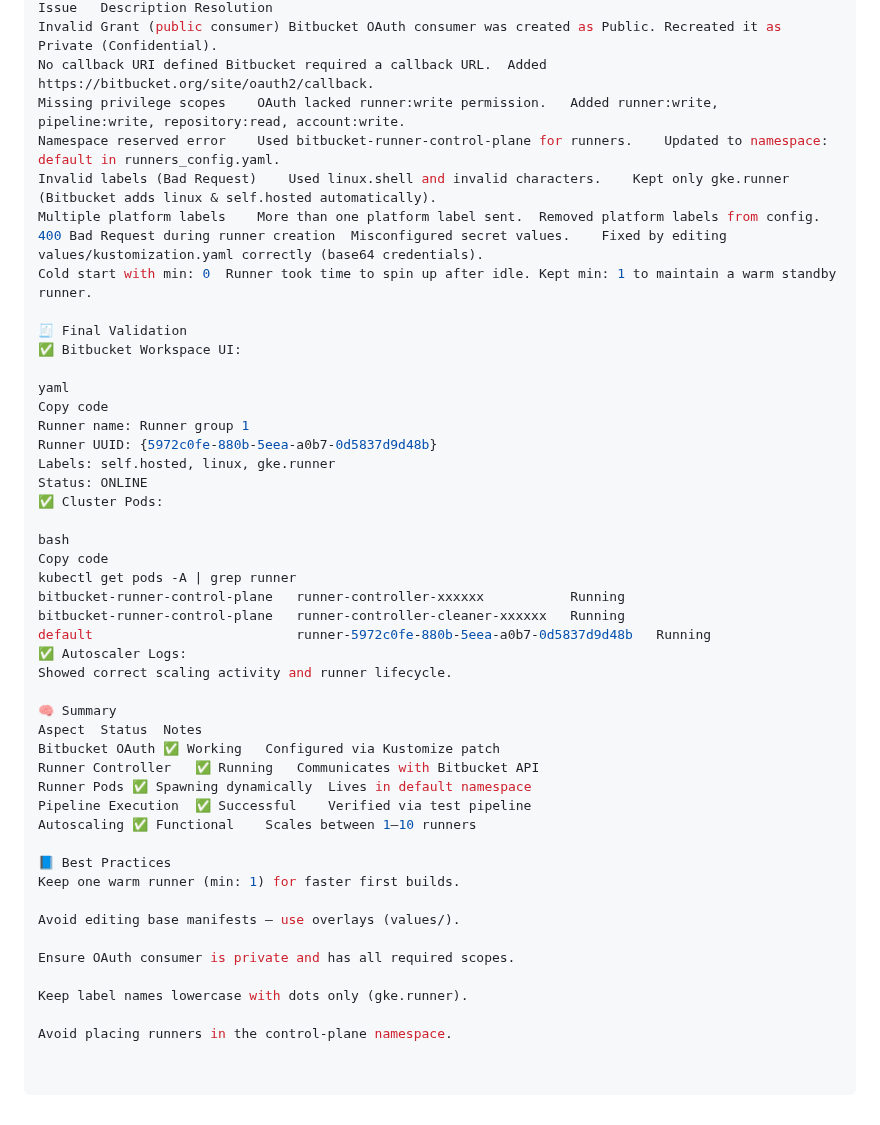
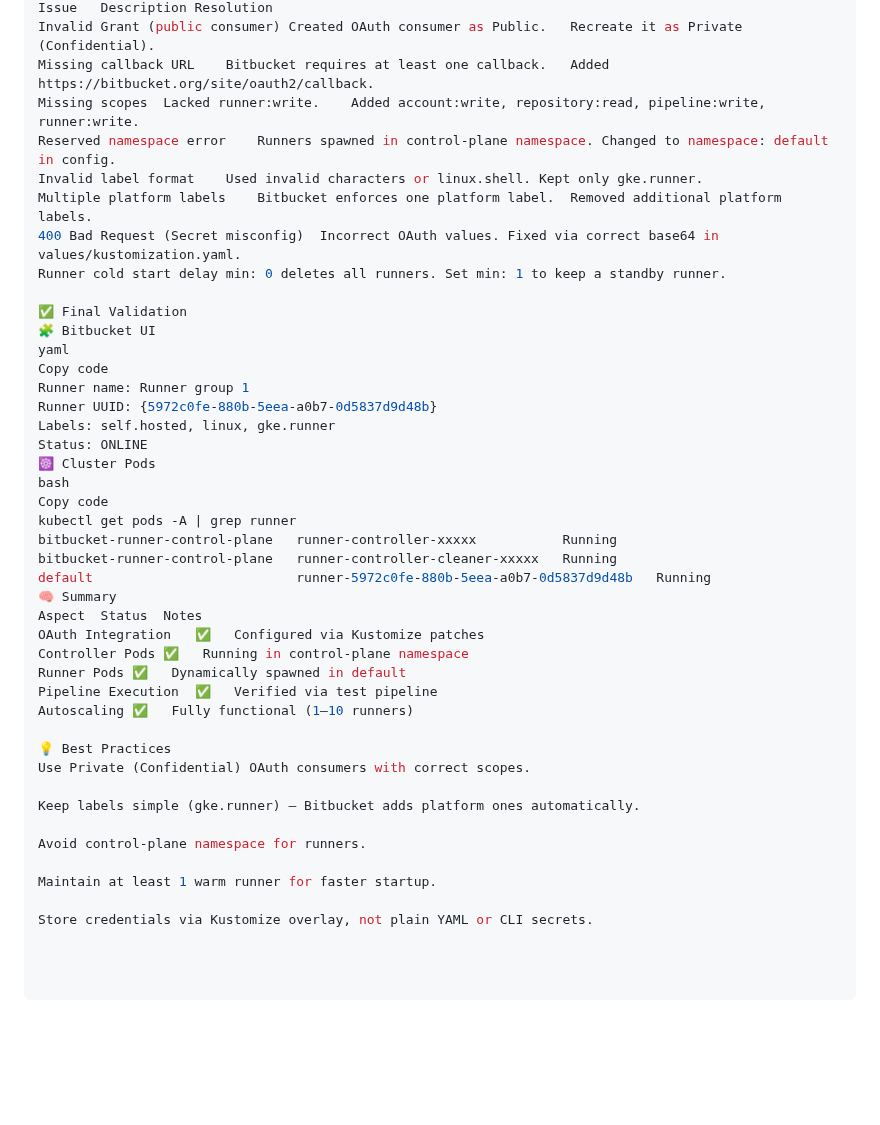
Before and after one commit to atulghodmare777/my-project, a Markdown page: bitbucket-k8s-autoscaler-runner.md, the part around one of its changes. GitHub-like rendering; blank space fills up the shorter version.

```diff
--- a/bitbucket-k8s-autoscaler-runner.md
+++ b/bitbucket-k8s-autoscaler-runner.md
@@ -220,48 +245,43 @@ Copy code
 Issue	Description	Resolution
-Invalid Grant (public consumer)	Bitbucket OAuth consumer was created as Public.	Recreated it as Private (Confidential).
-No callback URI defined	Bitbucket required a callback URL.	Added https://bitbucket.org/site/oauth2/callback.
-Missing privilege scopes	OAuth lacked runner:write permission.	Added runner:write, pipeline:write, repository:read, account:write.
-Namespace reserved error	Used bitbucket-runner-control-plane for runners.	Updated to namespace: default in runners_config.yaml.
-Invalid labels (Bad Request)	Used linux.shell and invalid characters.	Kept only gke.runner (Bitbucket adds linux & self.hosted automatically).
-Multiple platform labels	More than one platform label sent.	Removed platform labels from config.
-400 Bad Request during runner creation	Misconfigured secret values.	Fixed by editing values/kustomization.yaml correctly (base64 credentials).
-Cold start with min: 0	Runner took time to spin up after idle.	Kept min: 1 to maintain a warm standby runner.
+Invalid Grant (public consumer)	Created OAuth consumer as Public.	Recreate it as Private (Confidential).
+Missing callback URL	Bitbucket requires at least one callback.	Added https://bitbucket.org/site/oauth2/callback.
+Missing scopes	Lacked runner:write.	Added account:write, repository:read, pipeline:write, runner:write.
+Reserved namespace error	Runners spawned in control-plane namespace.	Changed to namespace: default in config.
+Invalid label format	Used invalid characters or linux.shell.	Kept only gke.runner.
+Multiple platform labels	Bitbucket enforces one platform label.	Removed additional platform labels.
+400 Bad Request (Secret misconfig)	Incorrect OAuth values.	Fixed via correct base64 in values/kustomization.yaml.
+Runner cold start delay	min: 0 deletes all runners.	Set min: 1 to keep a standby runner.
 
-🧾 Final Validation
-✅ Bitbucket Workspace UI:
-
+✅ Final Validation
+🧩 Bitbucket UI
 yaml
 Copy code
 Runner name: Runner group 1
 Runner UUID: {5972c0fe-880b-5eea-a0b7-0d5837d9d48b}
 Labels: self.hosted, linux, gke.runner
 Status: ONLINE
-✅ Cluster Pods:
-
+☸️ Cluster Pods
 bash
 Copy code
 kubectl get pods -A | grep runner
-bitbucket-runner-control-plane   runner-controller-xxxxxx           Running
-bitbucket-runner-control-plane   runner-controller-cleaner-xxxxxx   Running
+bitbucket-runner-control-plane   runner-controller-xxxxx           Running
+bitbucket-runner-control-plane   runner-controller-cleaner-xxxxx   Running
 default                          runner-5972c0fe-880b-5eea-a0b7-0d5837d9d48b   Running
-✅ Autoscaler Logs:
-Showed correct scaling activity and runner lifecycle.
-
 🧠 Summary
 Aspect	Status	Notes
-Bitbucket OAuth	✅ Working	Configured via Kustomize patch
-Runner Controller	✅ Running	Communicates with Bitbucket API
-Runner Pods	✅ Spawning dynamically	Lives in default namespace
-Pipeline Execution	✅ Successful	Verified via test pipeline
-Autoscaling	✅ Functional	Scales between 1–10 runners
+OAuth Integration	✅	Configured via Kustomize patches
+Controller Pods	✅	Running in control-plane namespace
+Runner Pods	✅	Dynamically spawned in default
+Pipeline Execution	✅	Verified via test pipeline
+Autoscaling	✅	Fully functional (1–10 runners)
 
-📘 Best Practices
-Keep one warm runner (min: 1) for faster first builds.
+💡 Best Practices
+Use Private (Confidential) OAuth consumers with correct scopes.
 
-Avoid editing base manifests — use overlays (values/).
+Keep labels simple (gke.runner) — Bitbucket adds platform ones automatically.
 
-Ensure OAuth consumer is private and has all required scopes.
+Avoid control-plane namespace for runners.
 
-Keep label names lowercase with dots only (gke.runner).
+Maintain at least 1 warm runner for faster startup.
 
-Avoid placing runners in the control-plane namespace.
+Store credentials via Kustomize overlay, not plain YAML or CLI secrets.
```
Also changed, not shown: other parts of bitbucket-k8s-autoscaler-runner.md (+90 -65 lines).
